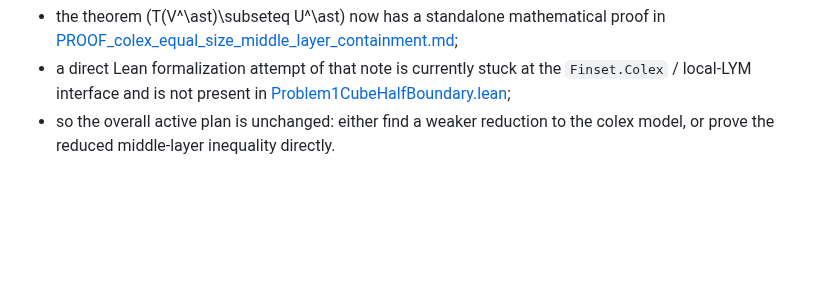
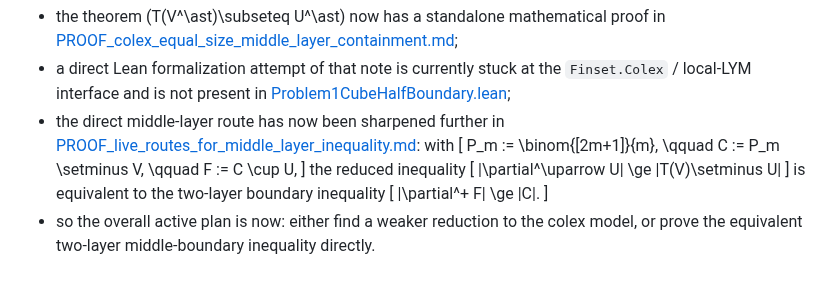
Before and after one commit to kirill-kondrashov/lean-misc, a Markdown page: plan/PROGRESS_two_sheet_boundary_theorem_2026-03-22.md, the part around the change. Rendered like a GitHub page; blank space fills up the shorter version.

```diff
--- a/plan/PROGRESS_two_sheet_boundary_theorem_2026-03-22.md
+++ b/plan/PROGRESS_two_sheet_boundary_theorem_2026-03-22.md
@@ -240,5 +240,23 @@ Current implementation status of that colex branch:
 - a direct Lean formalization attempt of that note is currently stuck at the `Finset.Colex` /
   local-LYM interface and is not present in
   [Problem1CubeHalfBoundary.lean](/home/kir/pers/erdos/lean-misc/ErdosProblems/Problem1CubeHalfBoundary.lean);
-- so the overall active plan is unchanged: either find a weaker reduction to the colex model, or
-  prove the reduced middle-layer inequality directly.
+- the direct middle-layer route has now been sharpened further in
+  [PROOF_live_routes_for_middle_layer_inequality.md](/home/kir/pers/erdos/lean-misc/plan/PROOF_live_routes_for_middle_layer_inequality.md):
+  with
+  \[
+  P_m := \binom{[2m+1]}{m},
+  \qquad
+  C := P_m \setminus V,
+  \qquad
+  F := C \cup U,
+  \]
+  the reduced inequality
+  \[
+  |\partial^\uparrow U| \ge |T(V)\setminus U|
+  \]
+  is equivalent to the two-layer boundary inequality
+  \[
+  |\partial^+ F| \ge |C|.
+  \]
+- so the overall active plan is now: either find a weaker reduction to the colex model, or prove
+  the equivalent two-layer middle-boundary inequality directly.
```
Also changed, not shown: plan/PLAN_simple_lower_uniform_upper_pair_interface_boundary_lower_research.md (+24 -1 lines), plan/PROOF_live_routes_for_middle_layer_inequality.md (added, +429 -0 lines).
